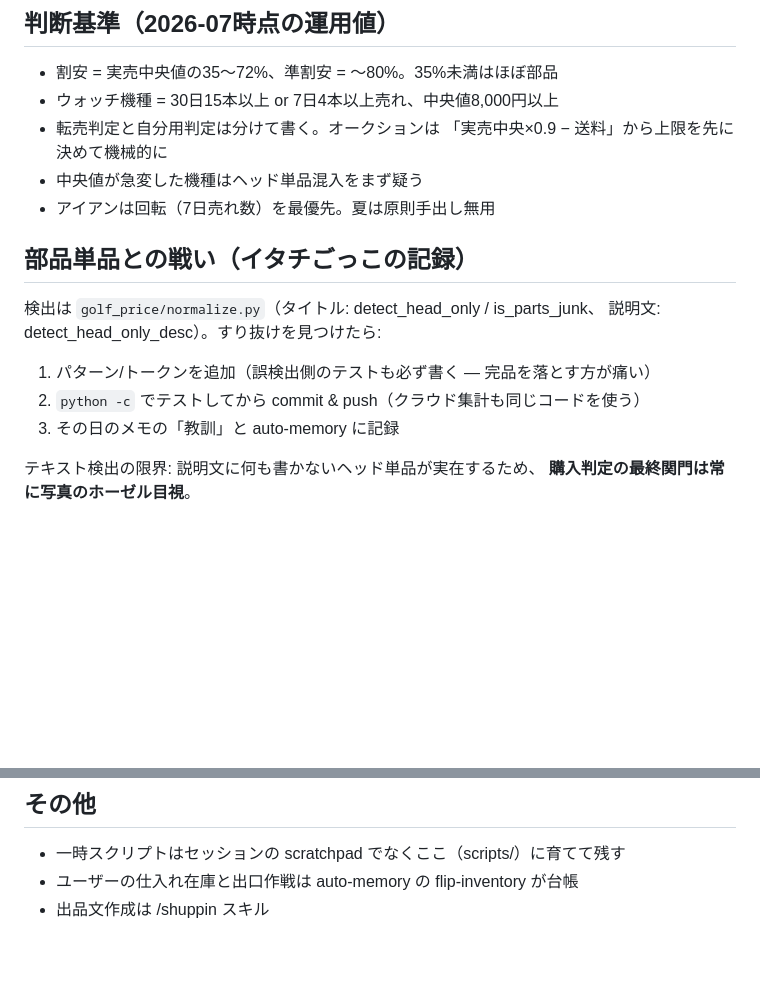
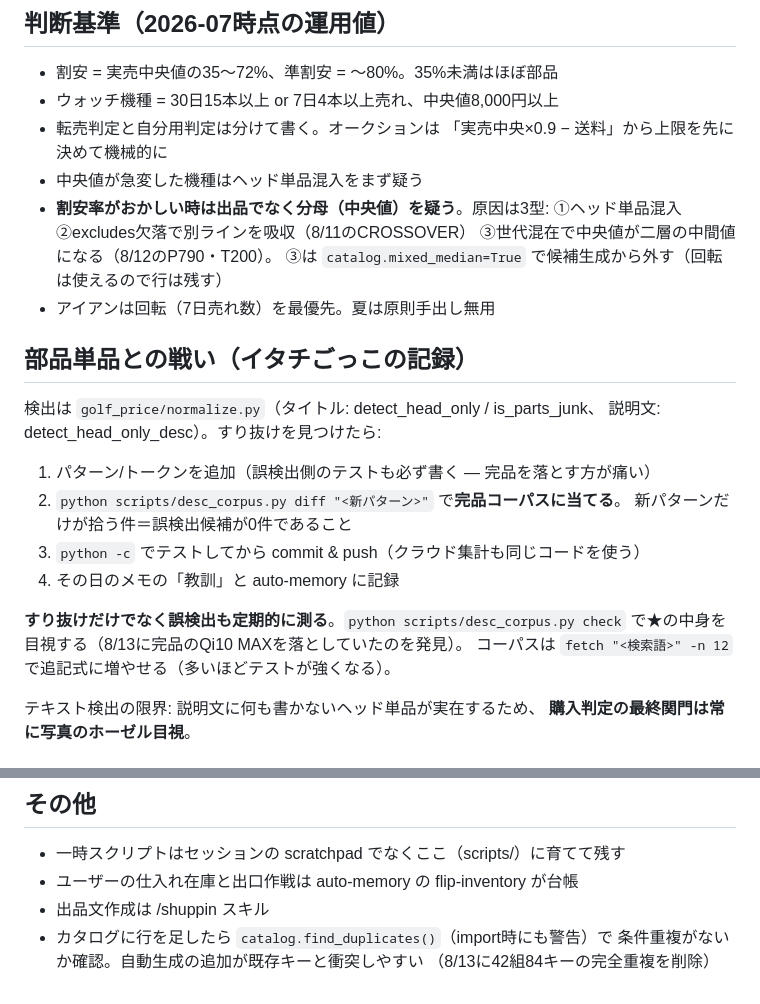
Before and after one commit to nekokaitaidesu-cpu/golf-price, a Markdown page: CLAUDE.md, 2 parts joined by grey strips. Rendered like a GitHub page; blank space fills up the shorter version.

Commit message:
CLAUDE.md: 分母(中央値)の汚染3型・誤検出テスト・重複検査の手順を追記
Co-Authored-By: Claude Opus 5 <noreply@anthropic.com>

```diff
--- a/CLAUDE.md
+++ b/CLAUDE.md
@@ -44,6 +44,10 @@ auto-memory（honmei-genbutsu-check / flip-inventory）を必ず参照。
 - 転売判定と自分用判定は分けて書く。オークションは
   「実売中央×0.9 − 送料」から上限を先に決めて機械的に
 - 中央値が急変した機種はヘッド単品混入をまず疑う
+- **割安率がおかしい時は出品でなく分母（中央値）を疑う**。原因は3型:
+  ①ヘッド単品混入 ②excludes欠落で別ラインを吸収（8/11のCROSSOVER）
+  ③世代混在で中央値が二層の中間値になる（8/12のP790・T200）。
+  ③は `catalog.mixed_median=True` で候補生成から外す（回転は使えるので行は残す）
 - アイアンは回転（7日売れ数）を最優先。夏は原則手出し無用
 
 ## 部品単品との戦い（イタチごっこの記録）
@@ -51,8 +55,14 @@ auto-memory（honmei-genbutsu-check / flip-inventory）を必ず参照。
 検出は `golf_price/normalize.py`（タイトル: detect_head_only / is_parts_junk、
 説明文: detect_head_only_desc）。すり抜けを見つけたら:
 1. パターン/トークンを追加（誤検出側のテストも必ず書く — 完品を落とす方が痛い）
-2. `python -c` でテストしてから commit & push（クラウド集計も同じコードを使う）
-3. その日のメモの「教訓」と auto-memory に記録
+2. `python scripts/desc_corpus.py diff "<新パターン>"` で**完品コーパスに当てる**。
+   新パターンだけが拾う件＝誤検出候補が0件であること
+3. `python -c` でテストしてから commit & push（クラウド集計も同じコードを使う）
+4. その日のメモの「教訓」と auto-memory に記録
+
+**すり抜けだけでなく誤検出も定期的に測る**。`python scripts/desc_corpus.py check`
+で★の中身を目視する（8/13に完品のQi10 MAXを落としていたのを発見）。
+コーパスは `fetch "<検索語>" -n 12` で追記式に増やせる（多いほどテストが強くなる）。
 
 テキスト検出の限界: 説明文に何も書かないヘッド単品が実在するため、
 **購入判定の最終関門は常に写真のホーゼル目視**。
@@ -73,3 +83,6 @@ auto-memory（honmei-genbutsu-check / flip-inventory）を必ず参照。
 - 一時スクリプトはセッションの scratchpad でなくここ（scripts/）に育てて残す
 - ユーザーの仕入れ在庫と出口作戦は auto-memory の flip-inventory が台帳
 - 出品文作成は /shuppin スキル
+- カタログに行を足したら `catalog.find_duplicates()`（import時にも警告）で
+  条件重複がないか確認。自動生成の追加が既存キーと衝突しやすい
+  （8/13に42組84キーの完全重複を削除）
```
